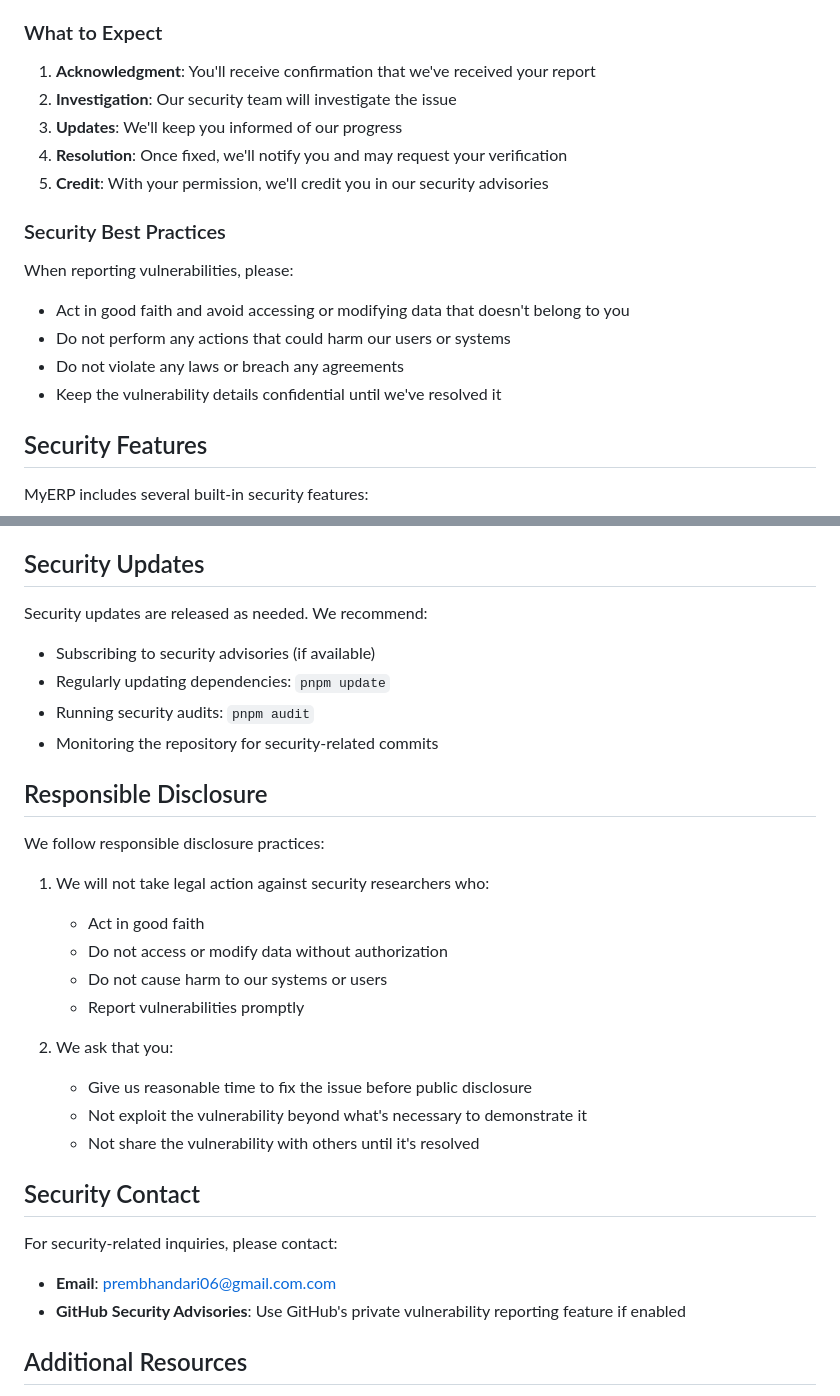
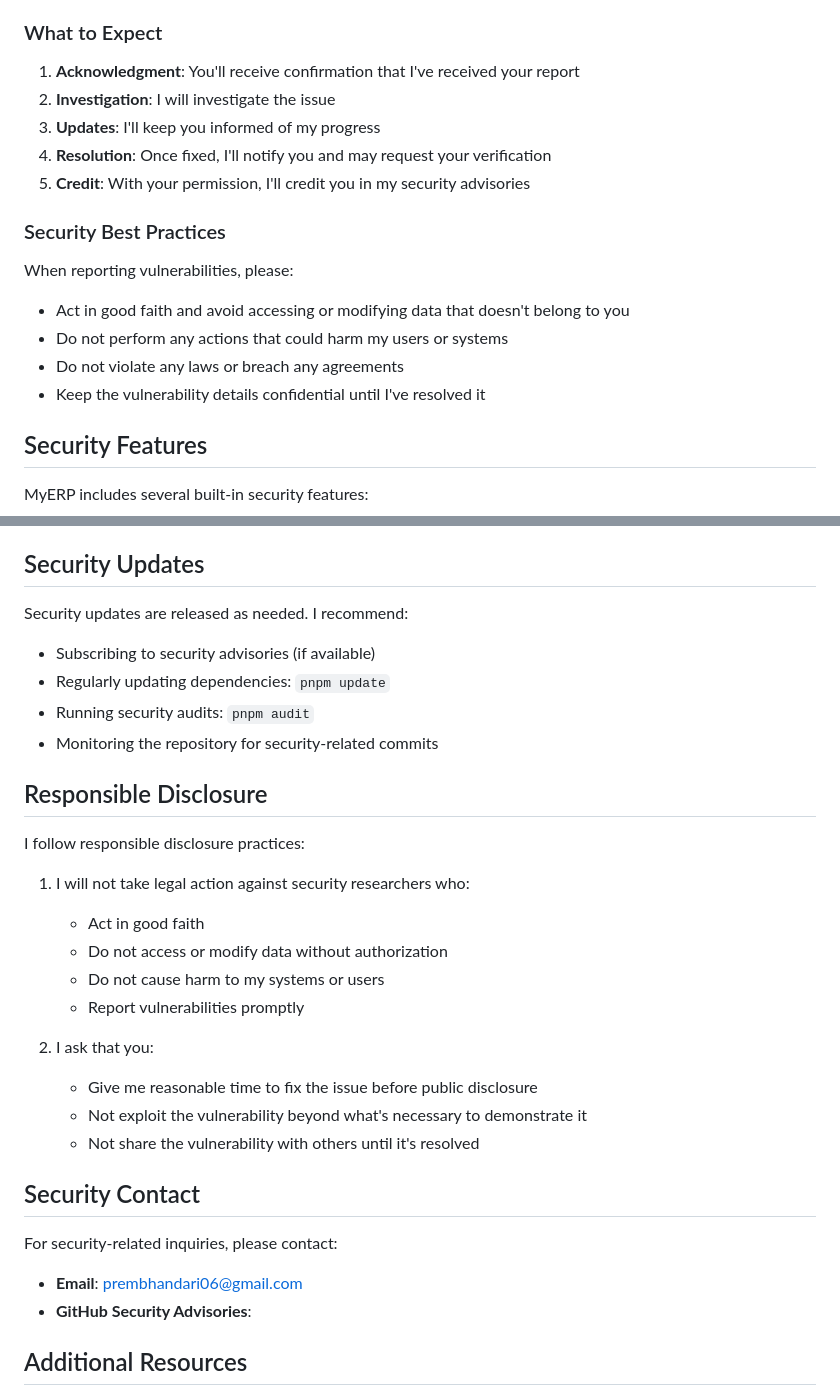
Before and after one commit to pabit06/MyERP, a Markdown page: SECURITY.md, 2 parts joined by grey strips. Drawn GitHub-style.

Commit message:
chore: Update SECURITY.md for personal pronoun consistency and contact information
- Changed references from "we" to "I" for a more personal tone throughout the document.
- Updated the contact email for reporting vulnerabilities to prembhandari06@gmail.com.
- Ensured clarity in the reporting process and security best practices sections.

```diff
--- a/SECURITY.md
+++ b/SECURITY.md
@@ -45,20 +45,20 @@ We take the security of MyERP very seriously. If you discover a security vulnera
 
 ### What to Expect
 
-1. **Acknowledgment**: You'll receive confirmation that we've received your report
-2. **Investigation**: Our security team will investigate the issue
-3. **Updates**: We'll keep you informed of our progress
-4. **Resolution**: Once fixed, we'll notify you and may request your verification
-5. **Credit**: With your permission, we'll credit you in our security advisories
+1. **Acknowledgment**: You'll receive confirmation that I've received your report
+2. **Investigation**: I will investigate the issue
+3. **Updates**: I'll keep you informed of my progress
+4. **Resolution**: Once fixed, I'll notify you and may request your verification
+5. **Credit**: With your permission, I'll credit you in my security advisories
 
 ### Security Best Practices
 
 When reporting vulnerabilities, please:
 
 - Act in good faith and avoid accessing or modifying data that doesn't belong to you
-- Do not perform any actions that could harm our users or systems
+- Do not perform any actions that could harm my users or systems
 - Do not violate any laws or breach any agreements
-- Keep the vulnerability details confidential until we've resolved it
+- Keep the vulnerability details confidential until I've resolved it
 
 ## Security Features
 
@@ -75,7 +75,7 @@ MyERP includes several built-in security features:
 
 ## Security Updates
 
-Security updates are released as needed. We recommend:
+Security updates are released as needed. I recommend:
 
 - Subscribing to security advisories (if available)
 - Regularly updating dependencies: `pnpm update`
@@ -84,16 +84,16 @@ Security updates are released as needed. We recommend:
 
 ## Responsible Disclosure
 
-We follow responsible disclosure practices:
+I follow responsible disclosure practices:
 
-1. We will not take legal action against security researchers who:
+1. I will not take legal action against security researchers who:
    - Act in good faith
    - Do not access or modify data without authorization
-   - Do not cause harm to our systems or users
+   - Do not cause harm to my systems or users
    - Report vulnerabilities promptly
 
-2. We ask that you:
-   - Give us reasonable time to fix the issue before public disclosure
+2. I ask that you:
+   - Give me reasonable time to fix the issue before public disclosure
    - Not exploit the vulnerability beyond what's necessary to demonstrate it
    - Not share the vulnerability with others until it's resolved
 
@@ -101,8 +101,8 @@ We follow responsible disclosure practices:
 
 For security-related inquiries, please contact:
 
-- **Email**: prembhandari06@gmail.com.com
-- **GitHub Security Advisories**: Use GitHub's private vulnerability reporting feature if enabled
+- **Email**: prembhandari06@gmail.com
+- **GitHub Security Advisories**:
 
 ## Additional Resources
 
```
Also changed, not shown: other parts of SECURITY.md (+5 -5 lines).
